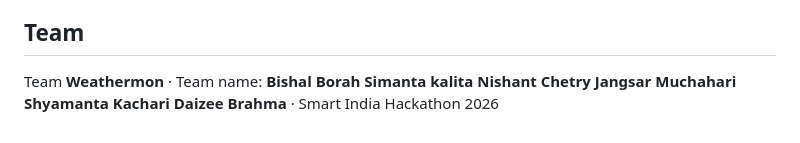
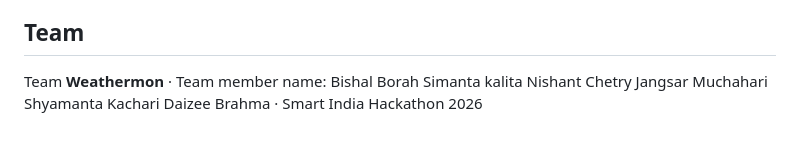
Before and after one commit to BISHAL-debug-netizen/Vayumitra-SIH2026, a Markdown page: README.md, the part around the change. GitHub-like rendering.

```diff
--- a/README.md
+++ b/README.md
@@ -79,11 +79,11 @@ CPCB NAQI (cpcb.nic.in) · IMD Mausam (mausam.imd.gov.in) · Open-Meteo (open-me
 
 ## Team
 Team **Weathermon** ·
-Team name:
-        **Bishal Borah
+Team member name:
+        Bishal Borah
         Simanta kalita
         Nishant Chetry
         Jangsar Muchahari
         Shyamanta Kachari
-        Daizee Brahma**
+        Daizee Brahma
 · Smart India Hackathon 2026
```
